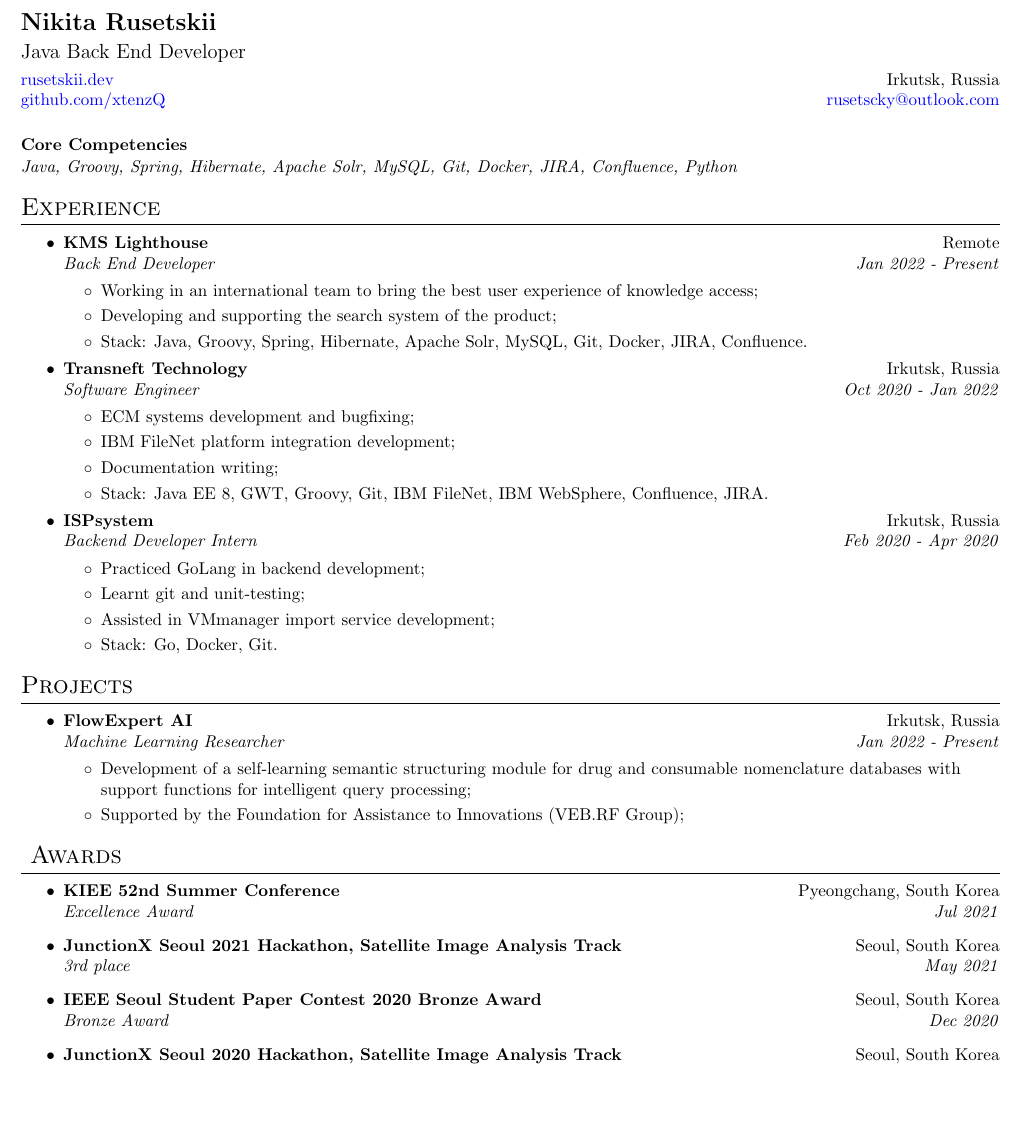
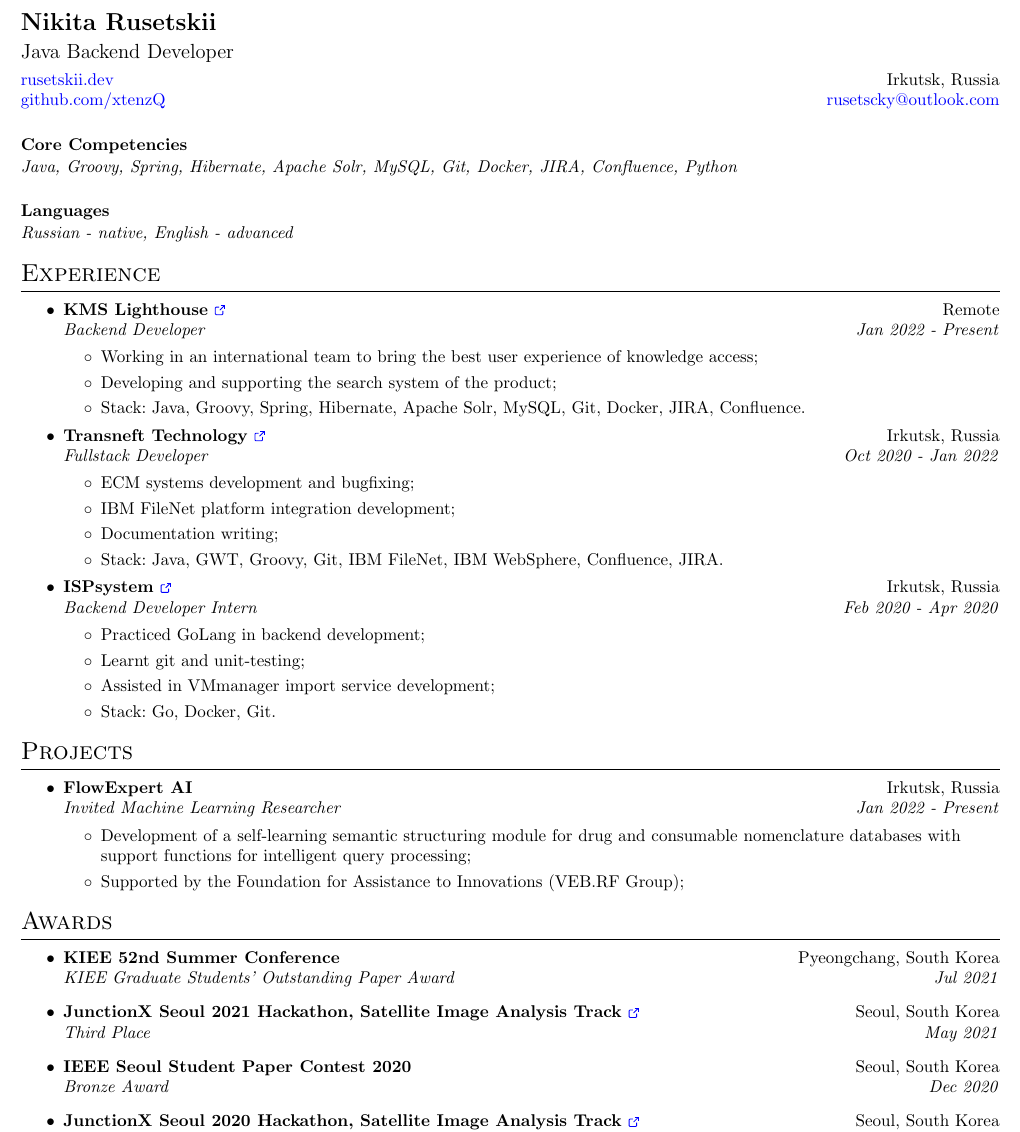
Before and after one commit to xtenzQ/latex-pdfjs-viewer, a LaTeX CV (cv.tex): part of page 1 of 2, cut so that both start at the same text, the shorter picture padded with empty space. Compiled offline with pdfLaTeX.

Commit message:
add links

```diff
--- a/cv.tex
+++ b/cv.tex
@@ -7,8 +7,9 @@
 \usepackage[usenames,dvipsnames]{color}
 \usepackage{verbatim}
 \usepackage{enumitem}
+\usepackage{kotex}
 \setlist[itemize,2]{label=$\circ$,rightmargin=8mm}
-\usepackage{fancyhdr}
+\usepackage{tikz}
 
 \usepackage[usenames,dvipsnames]{xcolor}
 
@@ -33,7 +53,7 @@
 \noindent
 \Large{\textbf{Nikita Rusetskii}}\vspace{4pt}
 \\
-\large{Java Back End Developer}\vspace{4pt}
+\large{Java Backend Developer}\vspace{4pt}
 \\
 \normalsize\href{https://rusetskii.dev/}{rusetskii.dev}\normalsize
 \hfill Irkutsk, Russia
@@ -45,6 +65,9 @@
 \paragraph{\noindent\textbf{Core Competencies}\vspace{1pt}}\mbox{}\par\nobreak\noindent
 \textit{Java, Groovy, Spring, Hibernate, Apache Solr, MySQL, Git, Docker, JIRA, Confluence, Python}
 
+\paragraph{\noindent\textbf{Languages}\vspace{1pt}}\mbox{}\par\nobreak\noindent
+\textit{Russian - native, English - advanced}
+
 
 % ---------------------------
 
@@ -52,8 +75,8 @@
 \paragraph{}
 
 \begin{itemize}[noitemsep,topsep=0pt]
-    \item \normalsize{\textbf{KMS Lighthouse}} \normalsize{\hfill Remote
-    \\    \textit{ Back End Developer }
+    \item \normalsize{\textbf{KMS Lighthouse \href{https://www.kmslh.com/}{\ExternalLink}}} \normalsize{\hfill Remote
+    \\    \textit{ Backend Developer }
                                                                 \hfill \textit{Jan 2022 - Present}}
             \begin{itemize}[itemsep=1pt,topsep=4pt] \normalsize
                 \item {Working in an international team to bring the best user experience of knowledge access;}
@@ -61,16 +84,16 @@
                 \item {Stack: Java, Groovy, Spring, Hibernate, Apache Solr, MySQL, Git, Docker, JIRA, Confluence.}
             \end{itemize}
 
-    \item \normalsize{\textbf{Transneft Technology}} \normalsize{\hfill Irkutsk, Russia
-    \\    \textit{ Software Engineer }
+    \item \normalsize{\textbf{Transneft Technology \href{http://en.tt.transneft.ru/about/history/}{\ExternalLink}}} \normalsize{\hfill Irkutsk, Russia
+    \\    \textit{ Fullstack Developer }
                                                                 \hfill \textit{Oct 2020 - Jan 2022}}
             \begin{itemize}[itemsep=1pt,topsep=4pt] \normalsize
                 \item {ECM systems development and bugfixing;}
                 \item {IBM FileNet platform integration development;}
                 \item {Documentation writing;}
-                \item {Stack: Java EE 8, GWT, Groovy, Git, IBM FileNet, IBM WebSphere, Confluence, JIRA.}
+                \item {Stack: Java, GWT, Groovy, Git, IBM FileNet, IBM WebSphere, Confluence, JIRA.}
             \end{itemize}
-    \item \normalsize{\textbf{ISPsystem}} \normalsize{\hfill Irkutsk, Russia
+    \item \normalsize{\textbf{ISPsystem \href{https://www.ispsystem.com/}{\ExternalLink}}} \normalsize{\hfill Irkutsk, Russia
     \\    \textit{ Backend Developer Intern }
                                                                 \hfill \textit{Feb 2020 - Apr 2020}}
             \begin{itemize}[itemsep=1pt,topsep=4pt] \normalsize
@@ -88,7 +111,7 @@
 
 \begin{itemize}[noitemsep,topsep=0pt]
     \item \normalsize{\textbf{FlowExpert AI}} \normalsize{\hfill Irkutsk, Russia
-    \\    \textit{ Machine Learning Researcher }
+    \\    \textit{ Invited Machine Learning Researcher }
                                                                 \hfill \textit{Jan 2022 - Present}}
             \begin{itemize}[itemsep=1pt,topsep=4pt] \normalsize
                 \item {Development of a self-learning semantic structuring module for drug and consumable nomenclature databases with support functions for intelligent query processing;}
@@ -100,20 +123,21 @@
 
 % ---------------------------
 
-\section{ Awards }
+\section{Awards}
 \paragraph{}
 
 \begin{itemize}[itemsep=4pt,topsep=0pt]
     \item \normalsize{\textbf{KIEE 52nd Summer Conference}} \normalsize{\hfill Pyeongchang, South Korea
-    \\    \textit{Excellence Award} \hfill \textit{Jul 2021}}
-    \item \normalsize{\textbf{JunctionX Seoul 2021 Hackathon, Satellite Image Analysis Track}} \normalsize{\hfill Seoul, South Korea
-    \\    \textit{3rd place} \hfill \textit{May 2021}}
-    \item \normalsize{\textbf{IEEE Seoul Student Paper Contest 2020 Bronze Award}} \normalsize{\hfill Seoul, South Korea
+    \\    \textit{KIEE Graduate Students' Outstanding Paper Award} \hfill \textit{Jul 2021}}
+    \item \normalsize{\textbf{JunctionX Seoul 2021 Hackathon, Satellite Image Analysis Track \href{https://github.com/xtenzQ/SmartChange}{\ExternalLink}}} \normalsize{\hfill Seoul, South Korea
+    \\    \textit{Third Place} \hfill \textit{May 2021}}
+    \item \normalsize{\textbf{IEEE Seoul Student Paper Contest 2020}} \normalsize{\hfill Seoul, South Korea
     \\    \textit{Bronze Award} \hfill \textit{Dec 2020}}
-    \item \normalsize{\textbf{JunctionX Seoul 2020 Hackathon, Satellite Image Analysis Track}} \normalsize{\hfill Seoul, South Korea
-    \\    \textit{3rd place} \hfill \textit{Oct 2020}}
+    \item \normalsize{\textbf{JunctionX Seoul 2020 Hackathon, Satellite Image Analysis Track \href{https://github.com/xtenzQ/SmartMonitor}{\ExternalLink}}} \normalsize{\hfill Seoul, South Korea
+    \\    \textit{Third Place} \hfill \textit{Oct 2020}}
         \end{itemize}
 
+\pagebreak
 % ---------------------------
 
 \section{Research}
```
Also changed, not shown: cv.tex (29 more changed lines).
